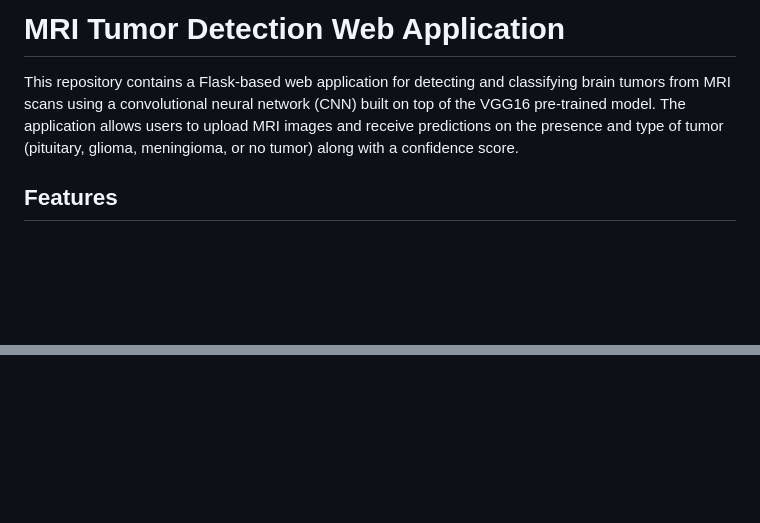
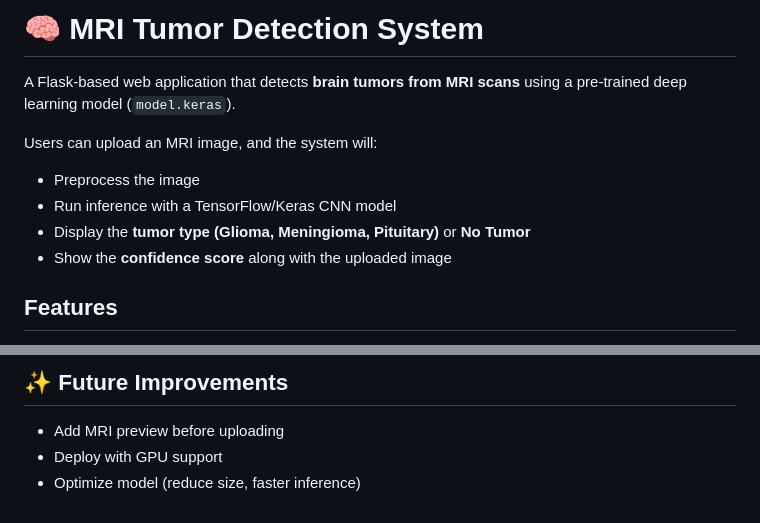
Before and after one commit to chandan9369/Brain-Tumor-Detection-App-Using-Deep-Learning, a Markdown page: README.md, 2 parts joined by grey strips. GitHub-like rendering; blank space fills up the shorter version.

```diff
--- a/README.md
+++ b/README.md
@@ -1,6 +1,12 @@
-# MRI Tumor Detection Web Application
+# 🧠 MRI Tumor Detection System
 
-This repository contains a Flask-based web application for detecting and classifying brain tumors from MRI scans using a convolutional neural network (CNN) built on top of the VGG16 pre-trained model. The application allows users to upload MRI images and receive predictions on the presence and type of tumor (pituitary, glioma, meningioma, or no tumor) along with a confidence score.
+A Flask-based web application that detects **brain tumors from MRI scans** using a pre-trained deep learning model (`model.keras`).
+
+Users can upload an MRI image, and the system will:
+- Preprocess the image
+- Run inference with a TensorFlow/Keras CNN model
+- Display the **tumor type (Glioma, Meningioma, Pituitary)** or **No Tumor**
+- Show the **confidence score** along with the uploaded image
 
 ## Features
 - **Image Upload**: Users can upload MRI images in PNG, JPG, JPEG, or GIF formats.
@@ -87,0 +114,4 @@ mri-tumor-detection/
+## ✨ Future Improvements
+- Add MRI preview before uploading
+- Deploy with GPU support
+- Optimize model (reduce size, faster inference)
```
Also changed, not shown: other parts of README.md (+65 -45 lines).
